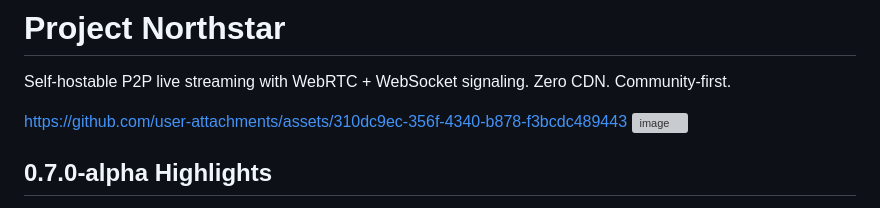
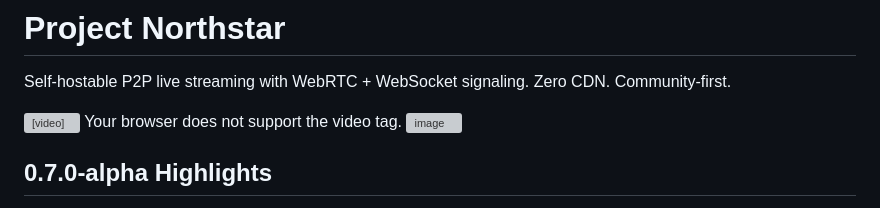
Before and after one commit to RxFaction/Northstar-Mainframe, a Markdown page: README.md, the part around the change. Rendered like a GitHub page; grey boxes are pictures that could not be loaded.

Commit message:
Update README.md
branding

```diff
--- a/README.md
+++ b/README.md
@@ -1,7 +1,10 @@
 # Project Northstar
 Self-hostable P2P live streaming with WebRTC + WebSocket signaling. Zero CDN. Community-first.
 
-https://github.com/user-attachments/assets/310dc9ec-356f-4340-b878-f3bcdc489443
+<video src="https://github.com/user-attachments/assets/8d0ba4e6-9cea-4bc8-a1d9-31f9d02dcf29
+" width="100%" controls>
+  Your browser does not support the video tag.
+</video>
 <img width="2554" height="1209" alt="image" src="https://github.com/user-attachments/assets/905b87fb-f75b-41e3-8690-94ee67566e85" />
 
 ## 0.7.0-alpha Highlights
```
